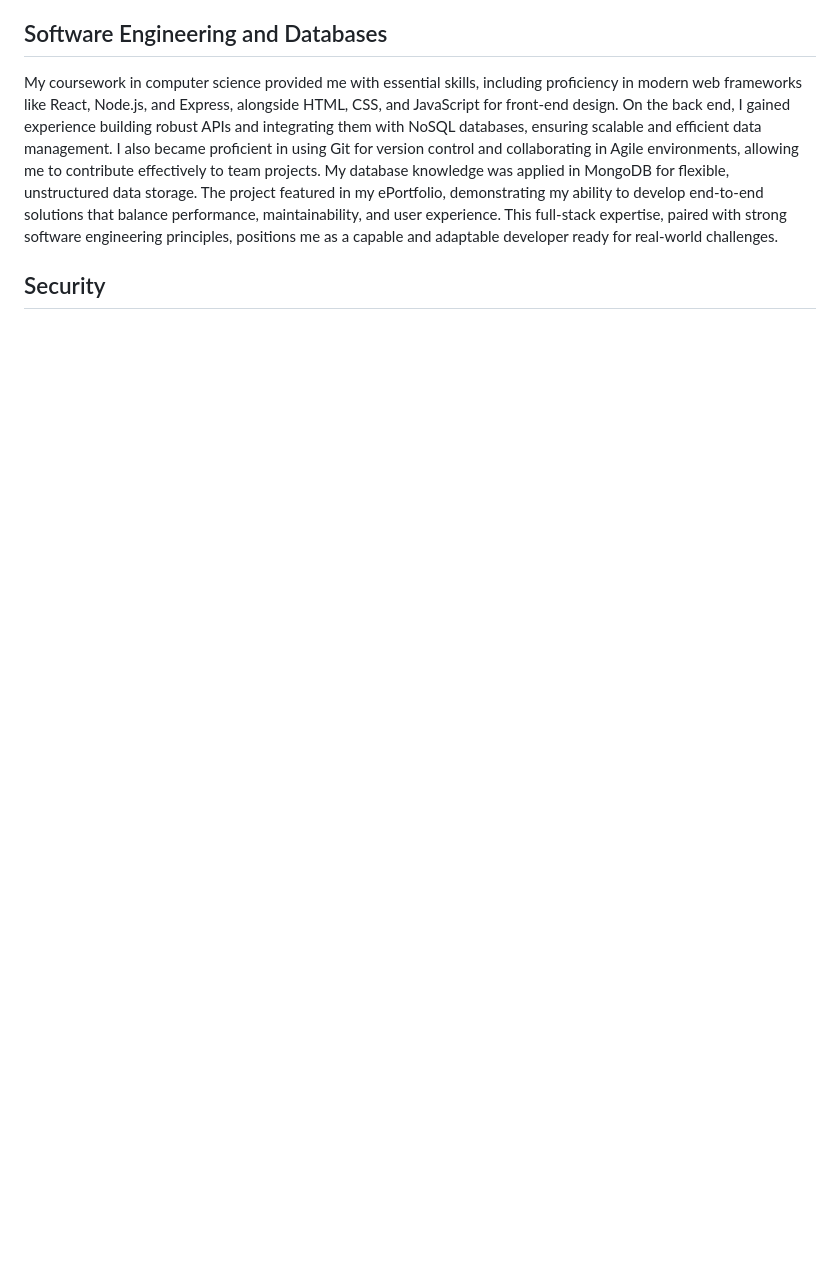
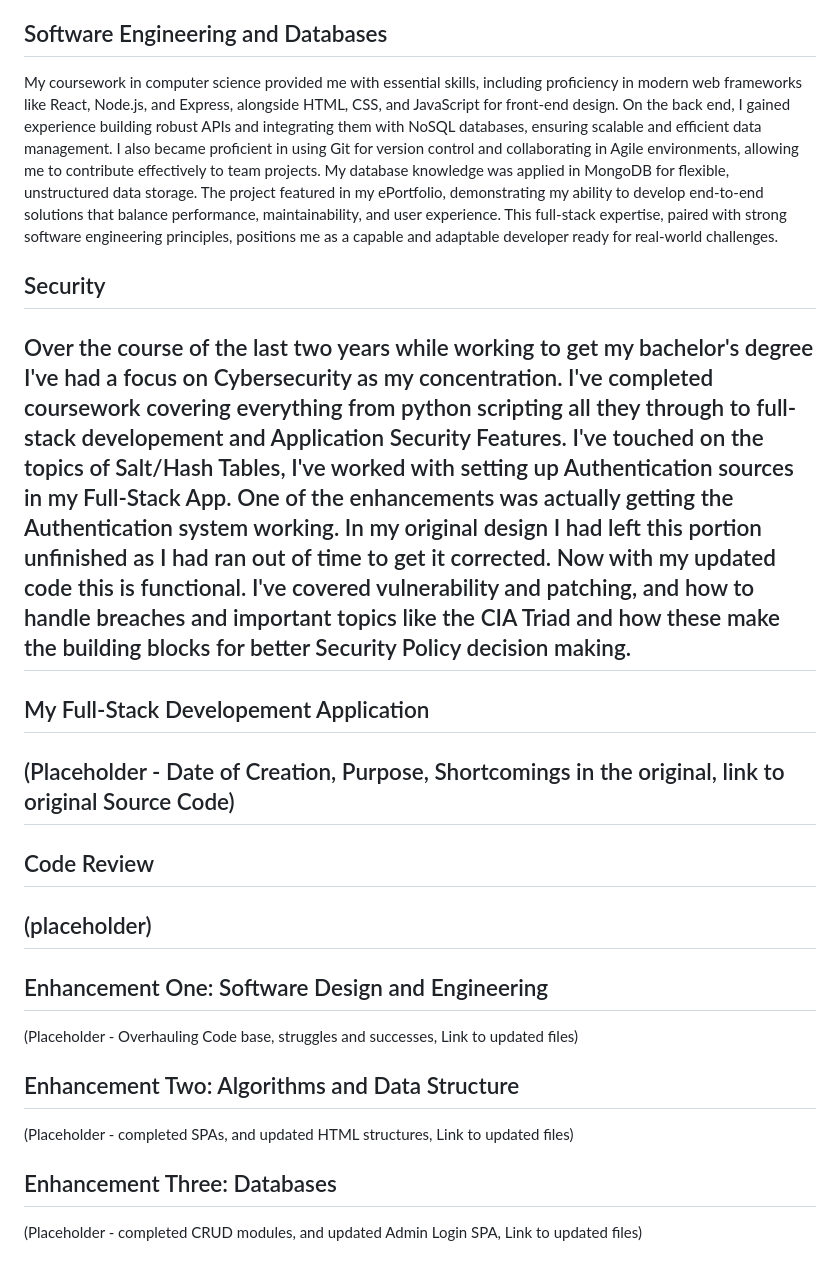
Before and after one commit to KDavies2022/KDavies2022.github.io, a Markdown page: README.md, the part around the change. Rendered like a GitHub page; blank space fills up the shorter version.

```diff
--- a/README.md
+++ b/README.md
@@ -16,3 +16,21 @@ A deep understanding of data structures and algorithms has been fundamental to m
 My coursework in computer science provided me with essential skills, including proficiency in modern web frameworks like React, Node.js, and Express, alongside HTML, CSS, and JavaScript for front-end design. On the back end, I gained experience building robust APIs and integrating them with NoSQL databases, ensuring scalable and efficient data management. I also became proficient in using Git for version control and collaborating in Agile environments, allowing me to contribute effectively to team projects. My database knowledge was applied in MongoDB for flexible, unstructured data storage. The project featured in my ePortfolio, demonstrating my ability to develop end-to-end solutions that balance performance, maintainability, and user experience. This full-stack expertise, paired with strong software engineering principles, positions me as a capable and adaptable developer ready for real-world challenges.
 
 ## Security
+Over the course of the last two years while working to get my bachelor's degree I've had a focus on Cybersecurity as my concentration. I've completed coursework covering everything from python scripting all they through to full-stack developement and Application Security Features. I've touched on the topics of Salt/Hash Tables, I've worked with setting up Authentication sources in my Full-Stack App. One of the enhancements was actually getting the Authentication system working. In my original design I had left this portion unfinished as I had ran out of time to get it corrected. Now with my updated code this is functional. I've covered vulnerability and patching, and how to handle breaches and important topics like the CIA Triad and how these make the building blocks for better Security Policy decision making.
+---
+## My Full-Stack Developement Application
+(Placeholder - Date of Creation, Purpose, Shortcomings in the original, link to original Source Code)
+---
+## Code Review
+
+(placeholder)
+--
+
+## Enhancement One: Software Design and Engineering
+(Placeholder - Overhauling Code base, struggles and successes, Link to updated files)
+
+## Enhancement Two: Algorithms and Data Structure
+(Placeholder - completed SPAs, and updated HTML structures, Link to updated files)
+
+## Enhancement Three: Databases
+(Placeholder - completed CRUD modules, and updated Admin Login SPA, Link to updated files)
```
